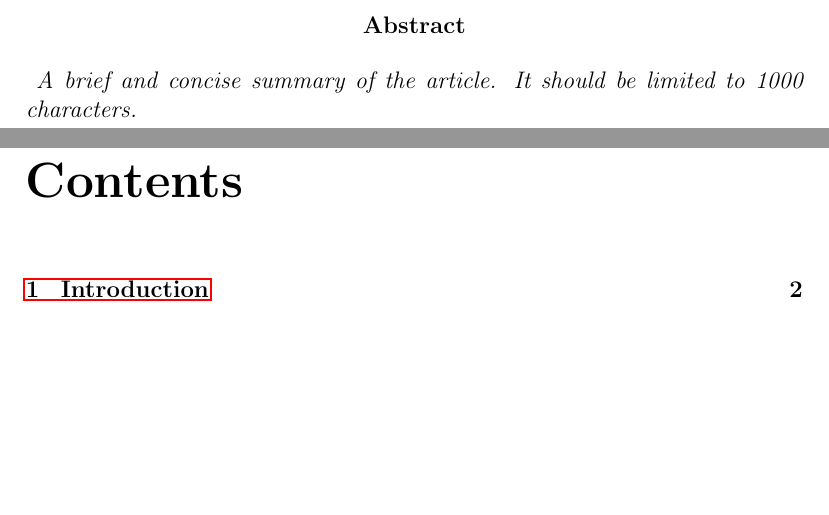
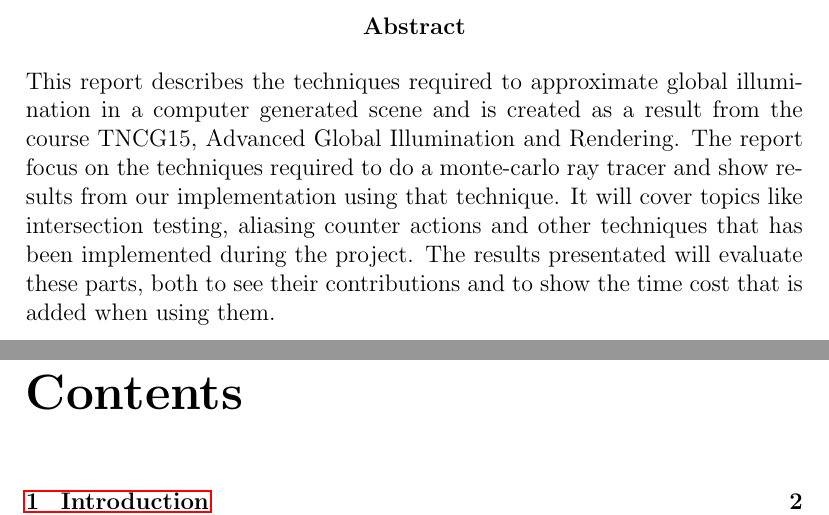
Before and after one commit to johanbecknoren/schumacher, a LaTeX document (report/schumacher.tex): two parts of pages 2 and 3 of 27, joined at a grey line, cut so that both start at the same text, the shorter picture padded with empty space. Compiled offline with pdfLaTeX.

Commit message:
Wrote abstract

```diff
--- a/report/schumacher.tex
+++ b/report/schumacher.tex
@@ -25,7 +25,10 @@
 
 \setcounter{page}{2}
 \begin{abstract}
-\emph{ A brief and concise summary of the article. It should be limited to 1000 characters.}
+This report describes the techniques required to approximate global illumination in a computer generated scene and is created as a result from the course TNCG15, Advanced Global Illumination and Rendering.
+The report focus on the techniques required to do a monte-carlo ray tracer and show results from our implementation using that technique.
+It will cover topics like intersection testing, aliasing counter actions and other techniques that has been implemented during the project.
+The results presentated will evaluate these parts, both to see their contributions and to show the time cost that is added when using them.
 
 \end{abstract}
 
```
